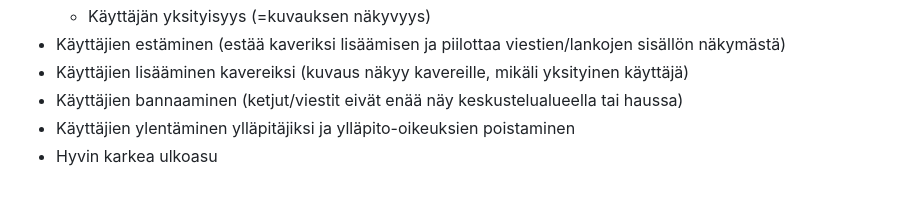
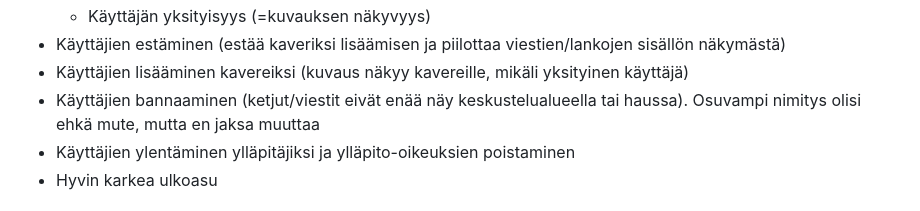
Before and after one commit to Cherrybowll/tsoha-forum, a Markdown page: README.md, the part around the change. GitHub-like rendering.

```diff
--- a/README.md
+++ b/README.md
@@ -42,7 +42,7 @@ Sovelluksessa on nyt toteutettuna (ja kaiken pitäisi toimia suhteellisen asiall
   - Käyttäjän yksityisyys (=kuvauksen näkyvyys)
 - Käyttäjien estäminen (estää kaveriksi lisäämisen ja piilottaa viestien/lankojen sisällön näkymästä)
 - Käyttäjien lisääminen kavereiksi (kuvaus näkyy kavereille, mikäli yksityinen käyttäjä)
-- Käyttäjien bannaaminen (ketjut/viestit eivät enää näy keskustelualueella tai haussa)
+- Käyttäjien bannaaminen (ketjut/viestit eivät enää näy keskustelualueella tai haussa). Osuvampi nimitys olisi ehkä mute, mutta en jaksa muuttaa
 - Käyttäjien ylentäminen ylläpitäjiksi ja ylläpito-oikeuksien poistaminen
 - Hyvin karkea ulkoasu
 
```
